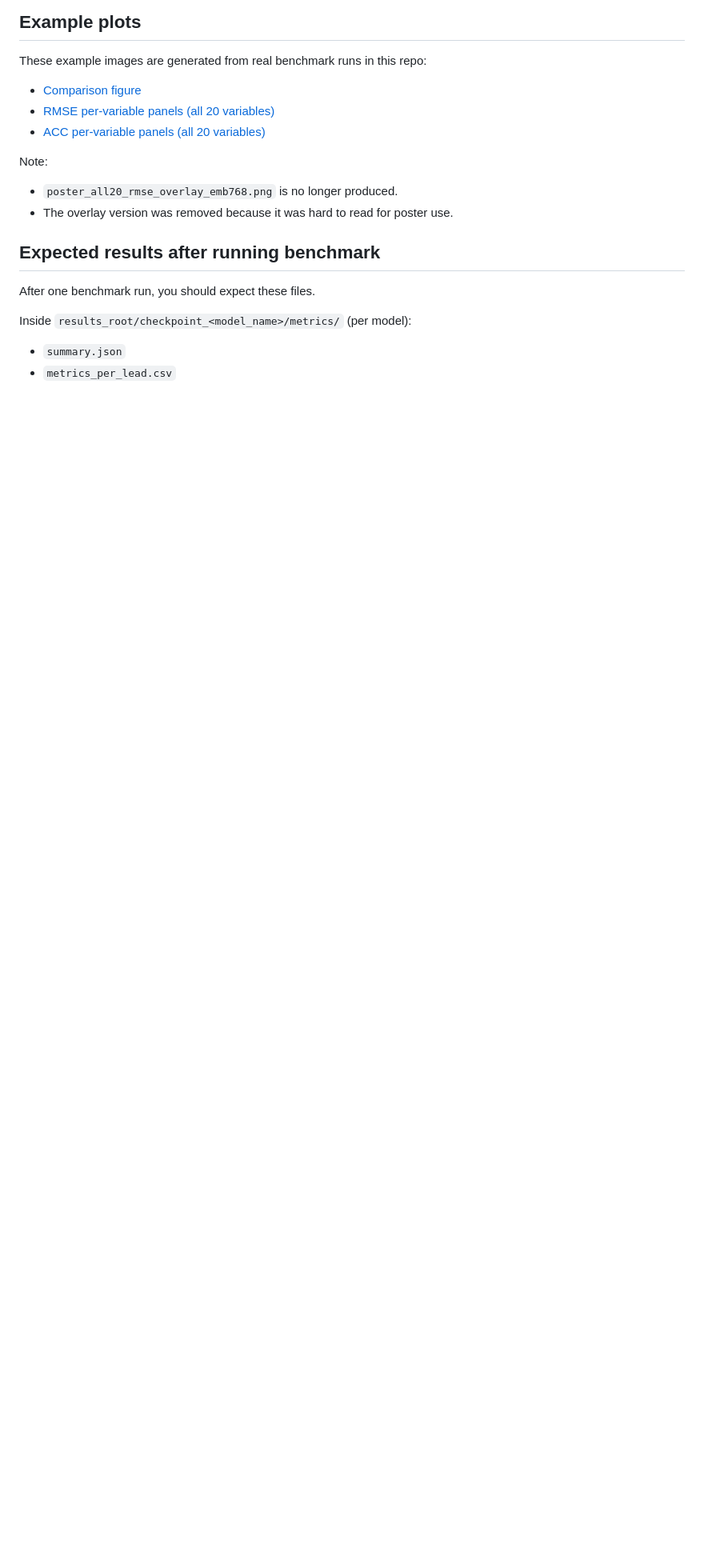
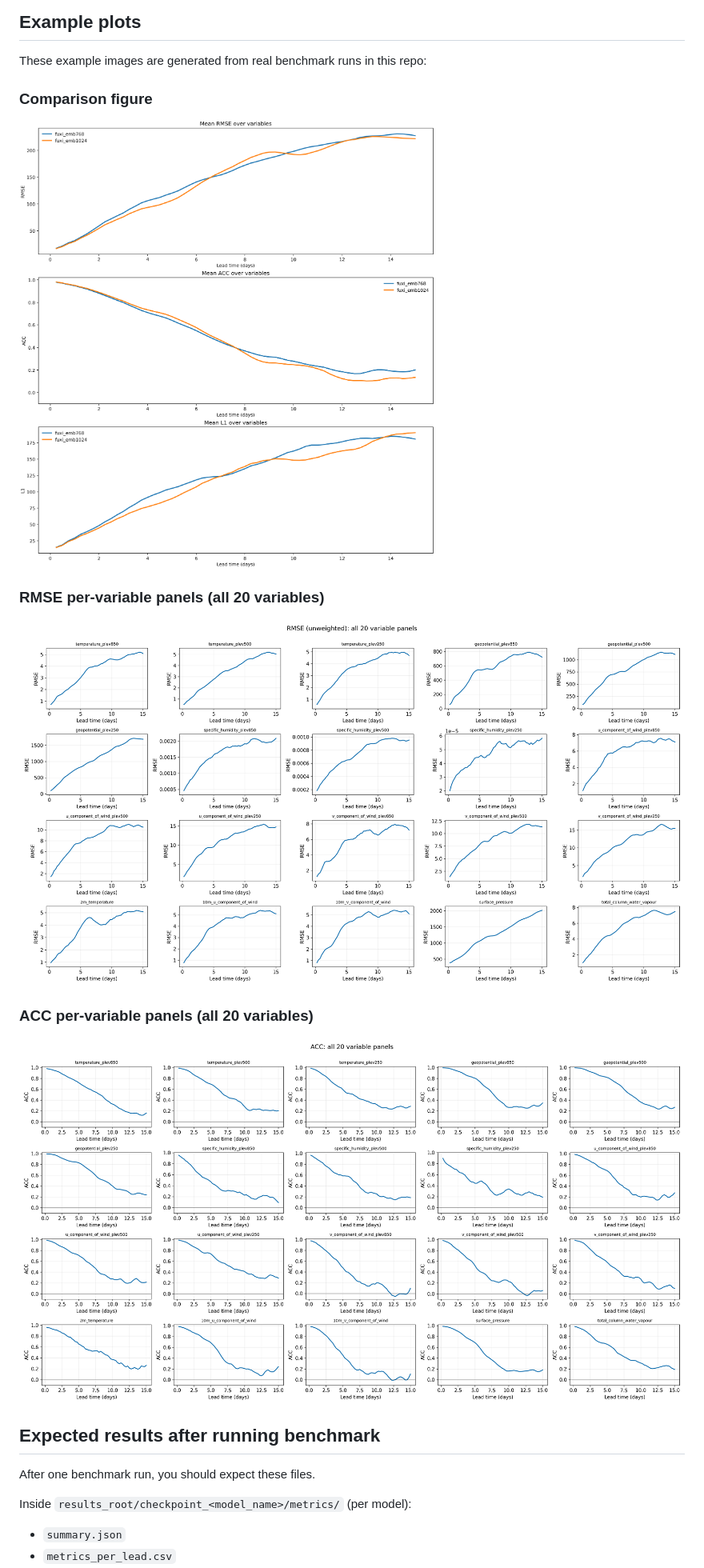
Before and after one commit to Artamta/Fuxi-Updated-V2, a Markdown page: src/shared_benchmark/README.md, the part around the change. Shown at 80% size. Rendered like a GitHub page; blank space fills up the shorter version.

Commit message:
benchmark-update

```diff
--- a/src/shared_benchmark/README.md
+++ b/src/shared_benchmark/README.md
@@ -97,14 +97,18 @@ It also writes `comparison/horizon_comparison.csv` using your `horizon_days` win
 
 These example images are generated from real benchmark runs in this repo:
 
-- [Comparison figure](../../docs/shared_benchmark_examples/model_comparison.png)
-- [RMSE per-variable panels (all 20 variables)](../../docs/shared_benchmark_examples/poster_all20_rmse_per_variable_emb768.png)
-- [ACC per-variable panels (all 20 variables)](../../docs/shared_benchmark_examples/poster_all20_acc_per_variable_emb768.png)
+### Comparison figure
 
-Note:
+![Comparison figure](../../docs/shared_benchmark_examples/model_comparison.png)
 
-- `poster_all20_rmse_overlay_emb768.png` is no longer produced.
-- The overlay version was removed because it was hard to read for poster use.
+### RMSE per-variable panels (all 20 variables)
+
+![RMSE per-variable panels (all 20 variables)](../../docs/shared_benchmark_examples/poster_all20_rmse_per_variable_emb768.png)
+
+### ACC per-variable panels (all 20 variables)
+
+![ACC per-variable panels (all 20 variables)](../../docs/shared_benchmark_examples/poster_all20_acc_per_variable_emb768.png)
+
 
 ## Expected results after running benchmark
 
```
